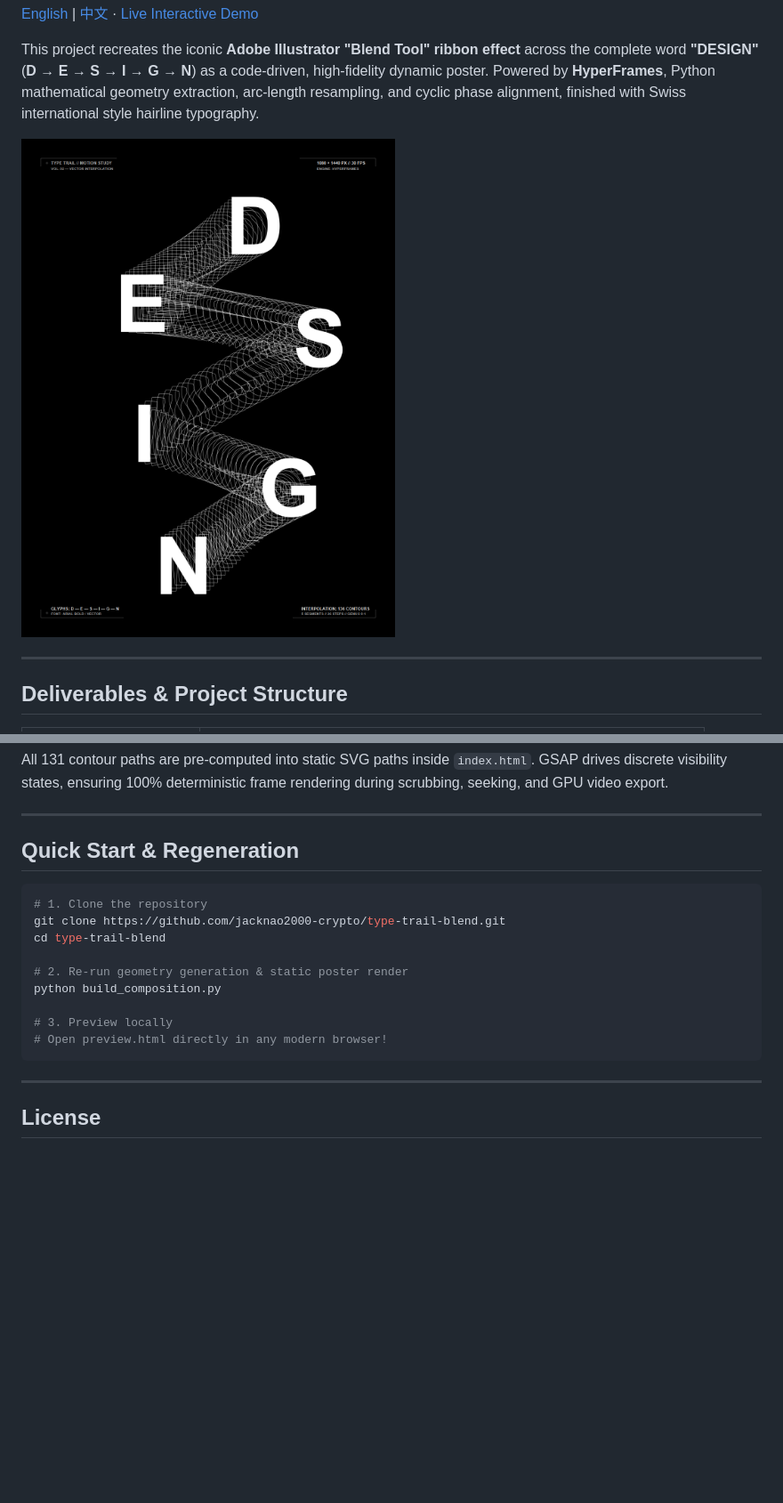
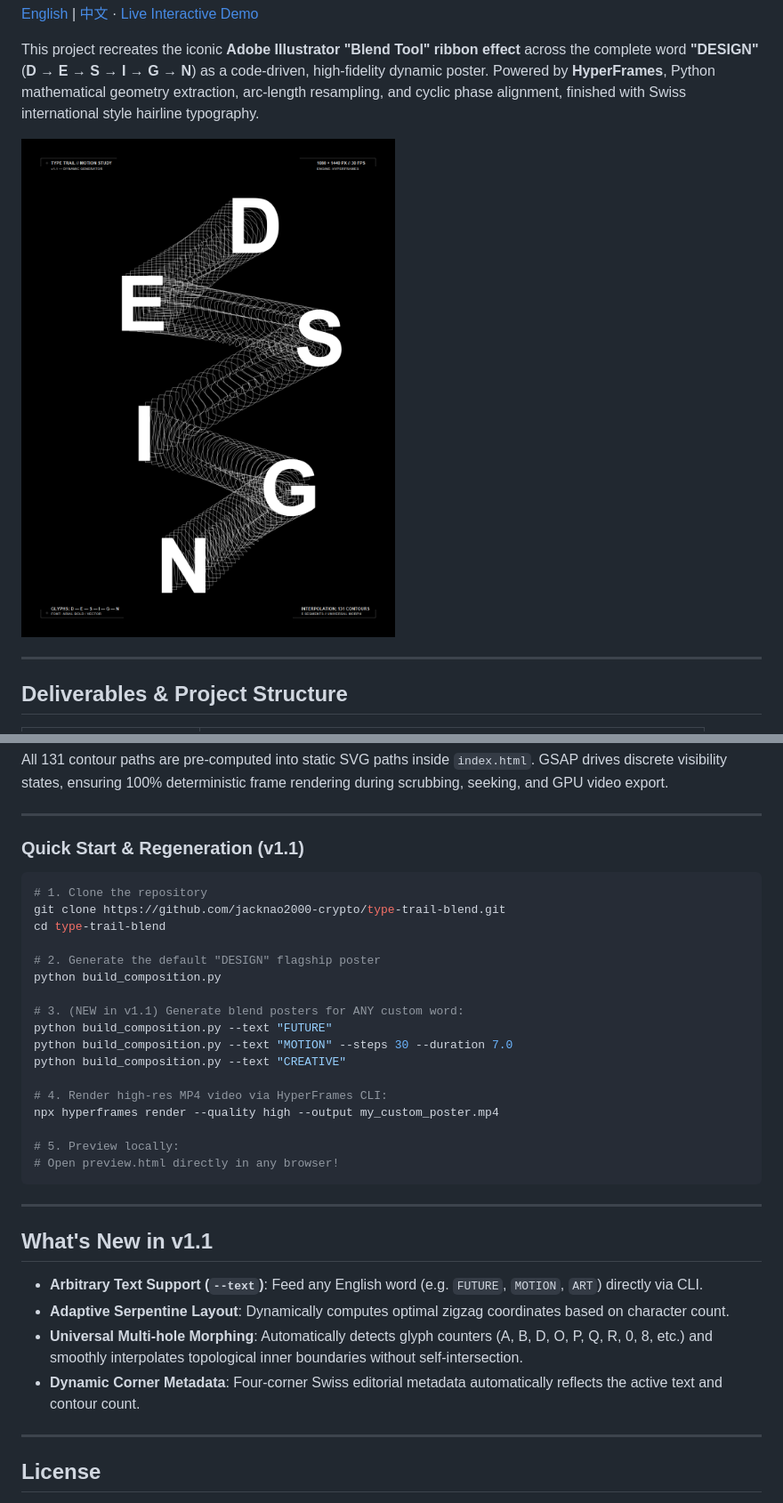
Before and after one commit to jacknao2000-crypto/type-trail-blend, a Markdown page: README_EN.md, 2 parts joined by grey strips. Shown at 89% size. Rendered like a GitHub page; pictures changed too: static_poster.png; blank space fills up the shorter version.

````diff
--- a/README_EN.md
+++ b/README_EN.md
@@ -78,19 +78,36 @@ All 131 contour paths are pre-computed into static SVG paths inside `index.html`
 
 ---
 
-## Quick Start & Regeneration
+### Quick Start & Regeneration (v1.1)
 
 ```bash
 # 1. Clone the repository
 git clone https://github.com/jacknao2000-crypto/type-trail-blend.git
 cd type-trail-blend
 
-# 2. Re-run geometry generation & static poster render
+# 2. Generate the default "DESIGN" flagship poster
 python build_composition.py
 
-# 3. Preview locally
-# Open preview.html directly in any modern browser!
+# 3. (NEW in v1.1) Generate blend posters for ANY custom word:
+python build_composition.py --text "FUTURE"
+python build_composition.py --text "MOTION" --steps 30 --duration 7.0
+python build_composition.py --text "CREATIVE"
+
+# 4. Render high-res MP4 video via HyperFrames CLI:
+npx hyperframes render --quality high --output my_custom_poster.mp4
+
+# 5. Preview locally:
+# Open preview.html directly in any browser!
 ```
+
+---
+
+## What's New in v1.1
+
+- **Arbitrary Text Support (`--text`)**: Feed any English word (e.g. `FUTURE`, `MOTION`, `ART`) directly via CLI.
+- **Adaptive Serpentine Layout**: Dynamically computes optimal zigzag coordinates based on character count.
+- **Universal Multi-hole Morphing**: Automatically detects glyph counters (A, B, D, O, P, Q, R, 0, 8, etc.) and smoothly interpolates topological inner boundaries without self-intersection.
+- **Dynamic Corner Metadata**: Four-corner Swiss editorial metadata automatically reflects the active text and contour count.
 
 ---
 
````
Also changed, not shown: README.md (+35 -4 lines), 4 other files.
